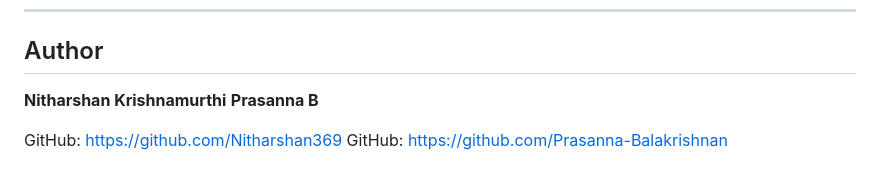
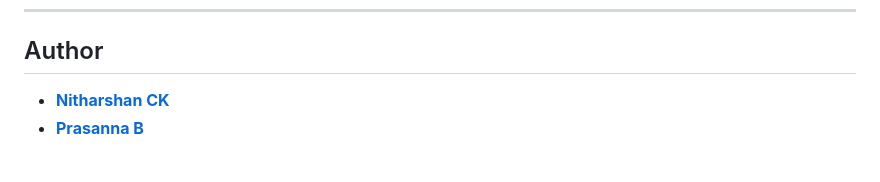
Before and after one commit to Nitharshan369/consensus-algorithm-blockchain, a Markdown page: README.md, the part around the change. GitHub-like rendering.

Commit message:
Update author section in README.md

```diff
--- a/README.md
+++ b/README.md
@@ -176,8 +176,5 @@ This project is licensed under the MIT License. See the `LICENSE` file for detai
 
 ## Author
 
-**Nitharshan Krishnamurthi**
-**Prasanna B**
-
-GitHub: https://github.com/Nitharshan369
-GitHub: https://github.com/Prasanna-Balakrishnan
+- **[Nitharshan CK](https://github.com/Nitharshan369)**
+- **[Prasanna B](https://github.com/Prasanna-Balakrishnan)**
```
